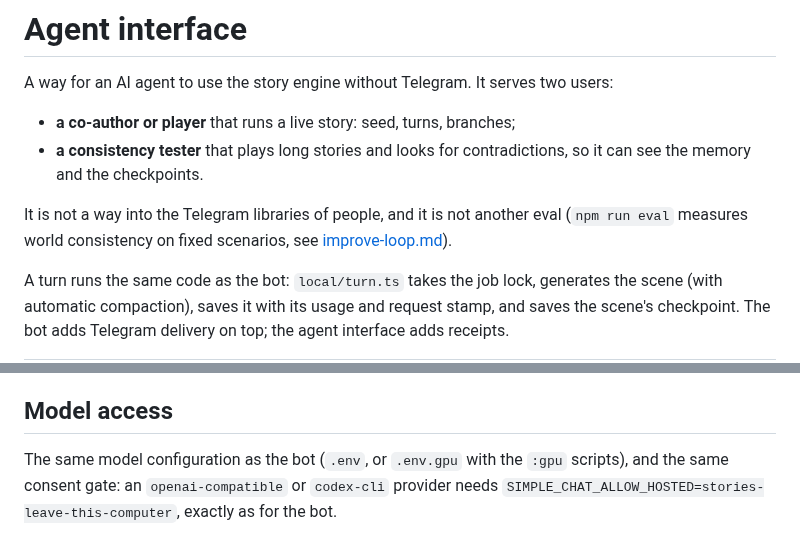
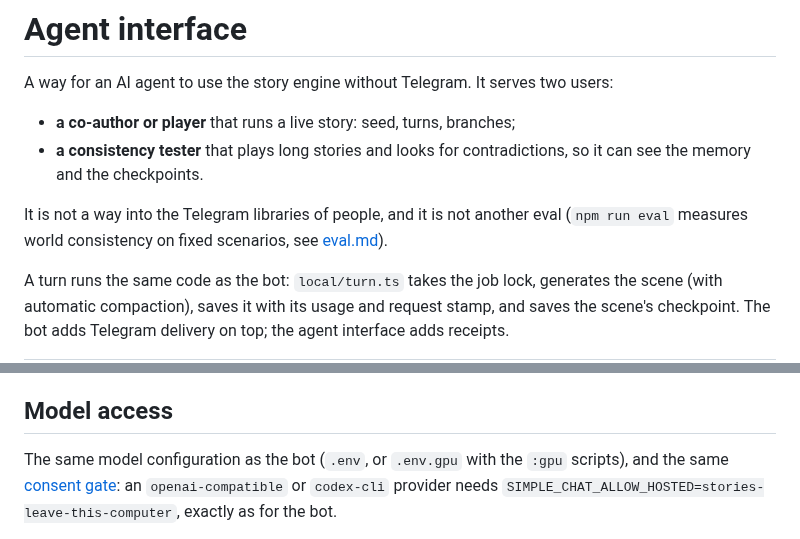
Before and after one commit to jointsome0-lgtm/simple-story-chat, a Markdown page: docs/agent-interface.md, 2 parts joined by grey strips. Rendered like a GitHub page.

Commit message:
Point agent-interface.md at eval.md, the consent section and the GPU control it relies on, keeping its contract word for word
Co-Authored-By: Claude Opus 5.5 <noreply@anthropic.com>
Claude-Session: https://claude.ai/code/session_011Z8fAUtDxZeb4j9HQjMrdN

```diff
--- a/docs/agent-interface.md
+++ b/docs/agent-interface.md
@@ -7,7 +7,7 @@ A way for an AI agent to use the story engine without Telegram. It serves two us
   checkpoints.
 
 It is not a way into the Telegram libraries of people, and it is not another eval (`npm run eval` measures world
-consistency on fixed scenarios, see [improve-loop.md](improve-loop.md)).
+consistency on fixed scenarios, see [eval.md](eval.md)).
 
 A turn runs the same code as the bot: `local/turn.ts` takes the job lock, generates the scene (with automatic
 compaction), saves it with its usage and request stamp, and saves the scene's checkpoint. The bot adds Telegram
@@ -29,7 +29,7 @@ prompts or model output. The stories and results themselves are in the agent lib
 
 ## Model access
 
-The same model configuration as the bot (`.env`, or `.env.gpu` with the `:gpu` scripts), and the same consent gate: an
-`openai-compatible` or `codex-cli` provider needs `SIMPLE_CHAT_ALLOW_HOSTED=stories-leave-this-computer`, exactly as
-for the bot.
+The same model configuration as the bot (`.env`, or `.env.gpu` with the `:gpu` scripts), and the same
+[consent gate](model-providers.md#consent-to-a-hosted-connection-for-the-bot): an `openai-compatible` or `codex-cli`
+provider needs `SIMPLE_CHAT_ALLOW_HOSTED=stories-leave-this-computer`, exactly as for the bot.
 
```
Also changed, not shown: other parts of docs/agent-interface.md (+1 -1 lines).
